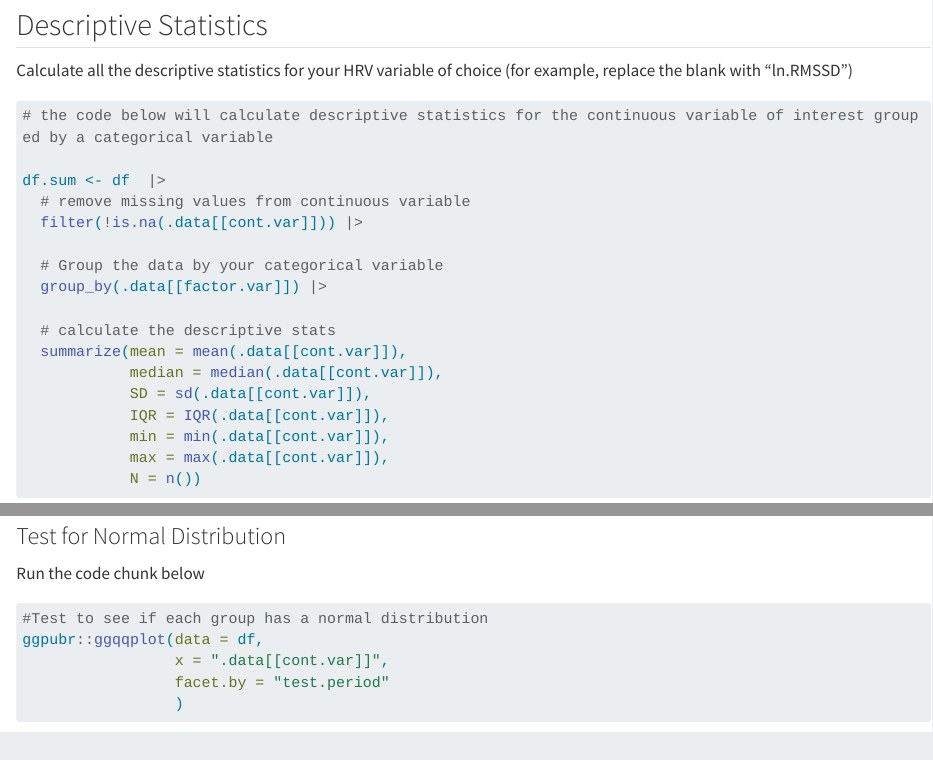
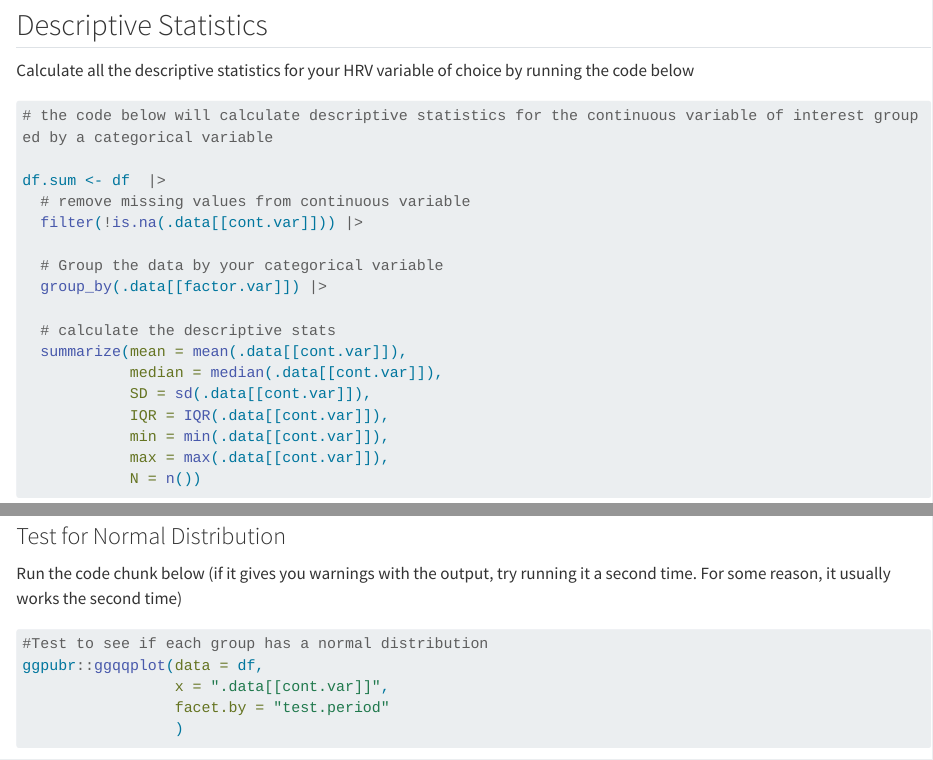
Before and after one commit to marneypratt/dataIntro, a Quarto document (02-results.qmd): the page in a window 1100 px wide, from 1870 px down, and a second part further down, joined at a grey line. Rendered offline with R 4.5, knitr and Pandoc in place of Quarto, with nearby package versions; some code elsewhere in the file could not run offline; long lines of code are wrapped.

Commit message:
fixed some instructions to be clearer

````diff
--- a/02-results.qmd
+++ b/02-results.qmd
@@ -101,7 +101,7 @@ df <- ___
 
 ## Descriptive Statistics
 
-Calculate all the descriptive statistics for your HRV variable of choice (for example, replace the blank with "ln.RMSSD")
+Calculate all the descriptive statistics for your HRV variable of choice by running the code below
 
 ```{r}
 #| label: descriptive stats
@@ -133,7 +133,7 @@ Before we decide which descriptive statistics to report, let's see if the data h
 
 ### Test for Normal Distribution
 
-Run the code chunk below
+Run the code chunk below (if it gives you warnings with the output, try running it a second time. For some reason, it usually works the second time)
 
 ```{r}
 #| label: test assumptions
````
